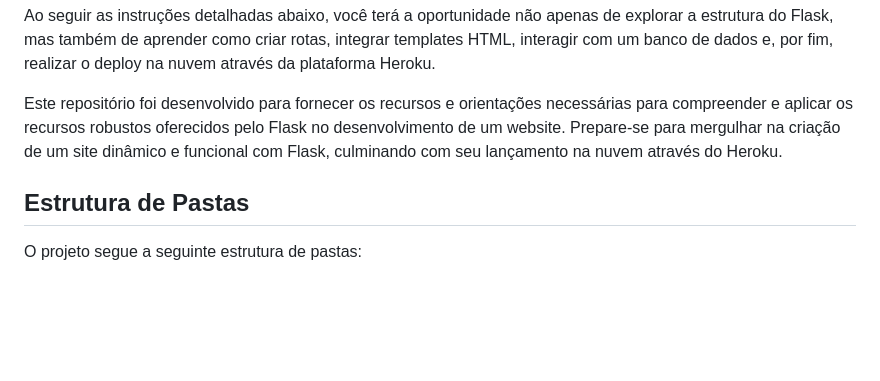
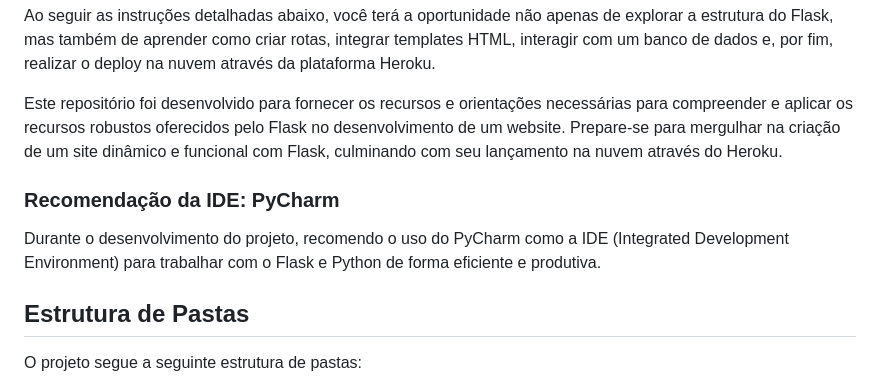
Before and after one commit to lukebgds/TecnologyWay_Site-Flask_Part-2, a Markdown page: README.md, the part around one of its changes. Rendered like a GitHub page; blank space fills up the shorter version.

Commit message:
README commit

```diff
--- a/README.md
+++ b/README.md
@@ -9,6 +9,10 @@ Bem-vindo ao guia prático para a criação de um site simples com Flask, um pod
 Ao seguir as instruções detalhadas abaixo, você terá a oportunidade não apenas de explorar a estrutura do Flask, mas também de aprender como criar rotas, integrar templates HTML, interagir com um banco de dados e, por fim, realizar o deploy na nuvem através da plataforma Heroku.
 
 Este repositório foi desenvolvido para fornecer os recursos e orientações necessárias para compreender e aplicar os recursos robustos oferecidos pelo Flask no desenvolvimento de um website. Prepare-se para mergulhar na criação de um site dinâmico e funcional com Flask, culminando com seu lançamento na nuvem através do Heroku.
+
+### Recomendação da IDE: PyCharm
+
+Durante o desenvolvimento do projeto, recomendo o uso do PyCharm como a IDE (Integrated Development Environment) para trabalhar com o Flask e Python de forma eficiente e produtiva.
 
 ## Estrutura de Pastas
 
```
Also changed, not shown: other parts of README.md (+1 -1 lines).
